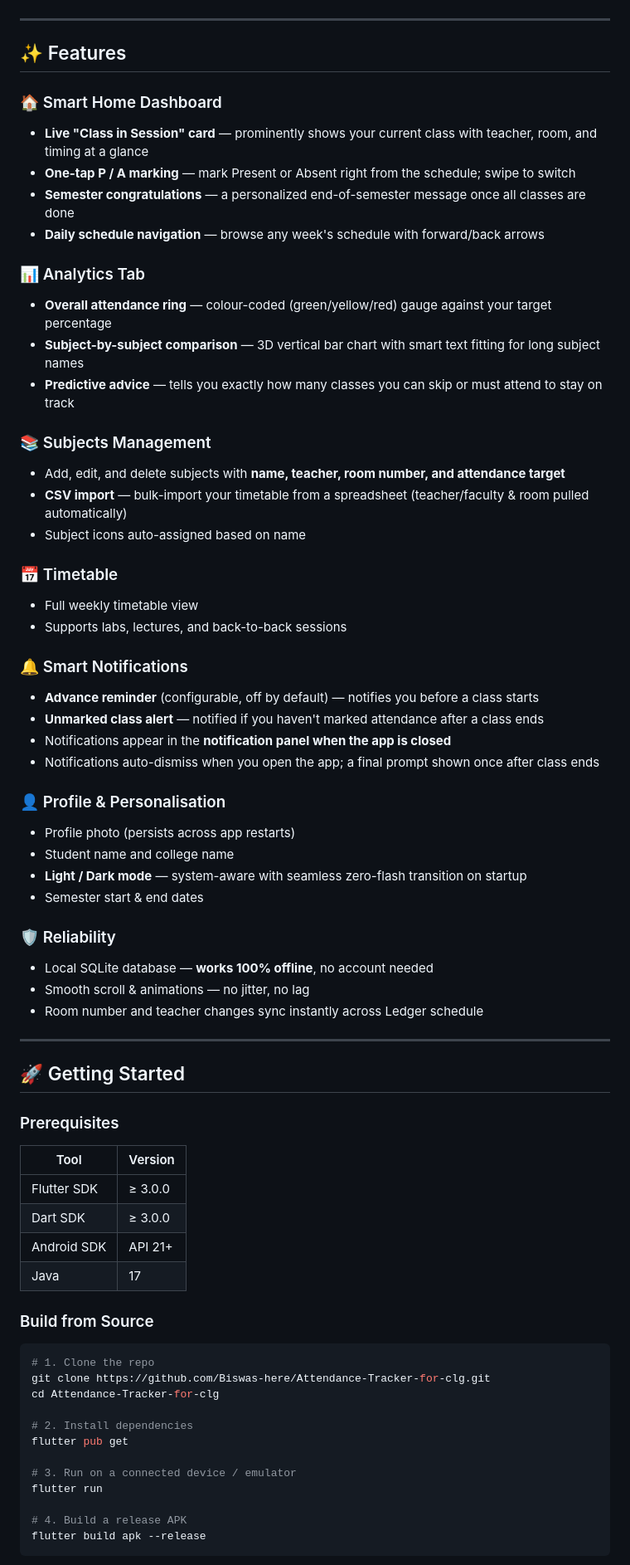
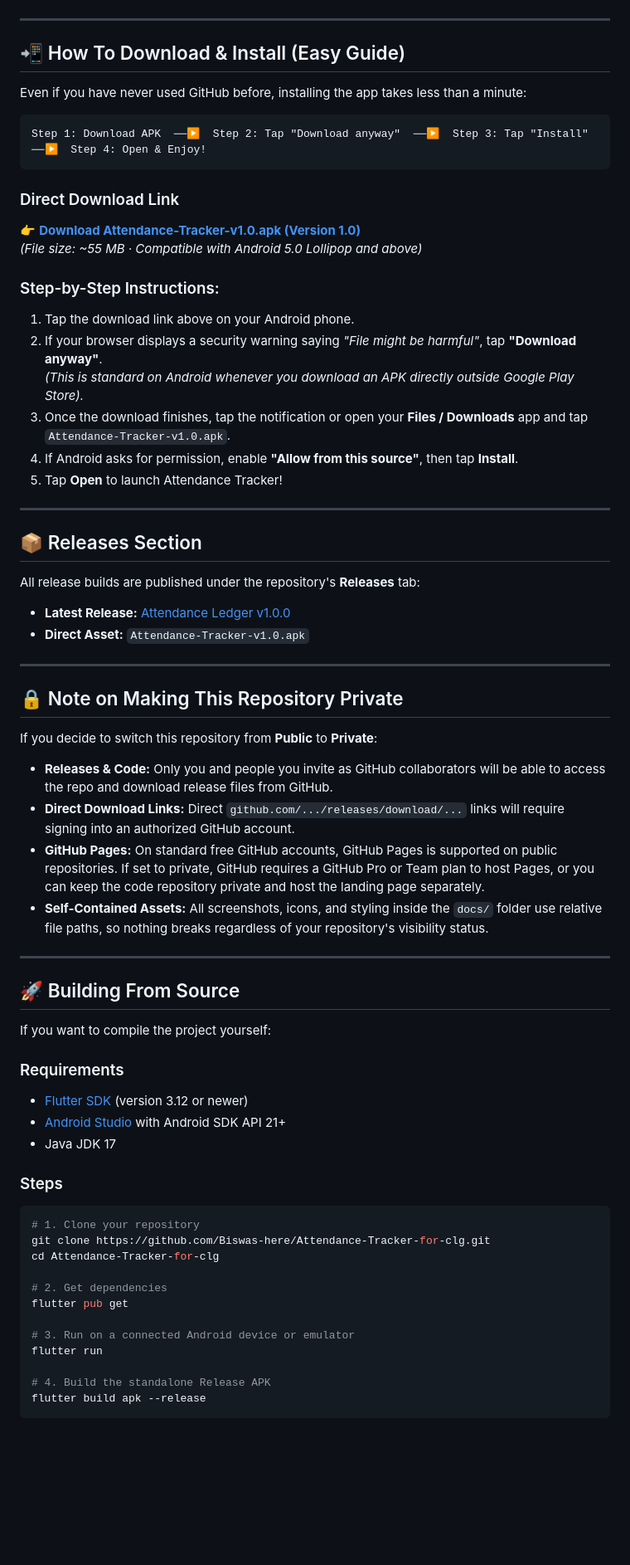
Before and after one commit to Biswas-here/Attendance-Tracker-for-clg, a Markdown page: README.md, the part around one of its changes. Shown at 83% size. GitHub-like rendering; blank space fills up the shorter version.

````diff
--- a/README.md
+++ b/README.md
@@ -30,71 +112,67 @@
 
 ---
 
-## ✨ Features
+## 📲 How To Download & Install (Easy Guide)
 
-### 🏠 Smart Home Dashboard
-- **Live "Class in Session" card** — prominently shows your current class with teacher, room, and timing at a glance
-- **One-tap P / A marking** — mark Present or Absent right from the schedule; swipe to switch
-- **Semester congratulations** — a personalized end-of-semester message once all classes are done
-- **Daily schedule navigation** — browse any week's schedule with forward/back arrows
+Even if you have never used GitHub before, installing the app takes less than a minute:
 
-### 📊 Analytics Tab
-- **Overall attendance ring** — colour-coded (green/yellow/red) gauge against your target percentage
-- **Subject-by-subject comparison** — 3D vertical bar chart with smart text fitting for long subject names
-- **Predictive advice** — tells you exactly how many classes you can skip or must attend to stay on track
+```
+Step 1: Download APK  ──▶  Step 2: Tap "Download anyway"  ──▶  Step 3: Tap "Install"  ──▶  Step 4: Open & Enjoy!
+```
 
-### 📚 Subjects Management
-- Add, edit, and delete subjects with **name, teacher, room number, and attendance target**
-- **CSV import** — bulk-import your timetable from a spreadsheet (teacher/faculty & room pulled automatically)
-- Subject icons auto-assigned based on name
+### Direct Download Link
+👉 **[Download Attendance-Tracker-v1.0.apk (Version 1.0)](https://github.com/Biswas-here/Attendance-Tracker-for-clg/releases/latest/download/Attendance-Tracker-v1.0.apk)**
+*(File size: ~55 MB · Compatible with Android 5.0 Lollipop and above)*
 
-### 📅 Timetable
-- Full weekly timetable view
-- Supports labs, lectures, and back-to-back sessions
-
-### 🔔 Smart Notifications
-- **Advance reminder** (configurable, off by default) — notifies you before a class starts
-- **Unmarked class alert** — notified if you haven't marked attendance after a class ends
-- Notifications appear in the **notification panel when the app is closed**
-- Notifications auto-dismiss when you open the app; a final prompt shown once after class ends
-
-### 👤 Profile & Personalisation
-- Profile photo (persists across app restarts)
-- Student name and college name
-- **Light / Dark mode** — system-aware with seamless zero-flash transition on startup
-- Semester start & end dates
-
-### 🛡️ Reliability
-- Local SQLite database — **works 100% offline**, no account needed
-- Smooth scroll & animations — no jitter, no lag
-- Room number and teacher changes sync instantly across Ledger schedule
+### Step-by-Step Instructions:
+1. Tap the download link above on your Android phone.
+2. If your browser displays a security warning saying *"File might be harmful"*, tap **"Download anyway"**.
+   *(This is standard on Android whenever you download an APK directly outside Google Play Store).*
+3. Once the download finishes, tap the notification or open your **Files / Downloads** app and tap `Attendance-Tracker-v1.0.apk`.
+4. If Android asks for permission, enable **"Allow from this source"**, then tap **Install**.
+5. Tap **Open** to launch Attendance Tracker!
 
 ---
 
-## 🚀 Getting Started
+## 📦 Releases Section
 
-### Prerequisites
+All release builds are published under the repository's **Releases** tab:
+- **Latest Release:** [Attendance Ledger v1.0.0](https://github.com/Biswas-here/Attendance-Tracker-for-clg/releases)
+- **Direct Asset:** `Attendance-Tracker-v1.0.apk`
 
-| Tool | Version |
-|------|---------|
-| Flutter SDK | ≥ 3.0.0 |
-| Dart SDK | ≥ 3.0.0 |
-| Android SDK | API 21+ |
-| Java | 17 |
+---
 
-### Build from Source
+## 🔒 Note on Making This Repository Private
 
+If you decide to switch this repository from **Public** to **Private**:
+- **Releases & Code:** Only you and people you invite as GitHub collaborators will be able to access the repo and download release files from GitHub.
+- **Direct Download Links:** Direct `github.com/.../releases/download/...` links will require signing into an authorized GitHub account.
+- **GitHub Pages:** On standard free GitHub accounts, GitHub Pages is supported on public repositories. If set to private, GitHub requires a GitHub Pro or Team plan to host Pages, or you can keep the code repository private and host the landing page separately.
+- **Self-Contained Assets:** All screenshots, icons, and styling inside the `docs/` folder use relative file paths, so nothing breaks regardless of your repository's visibility status.
+
+---
+
+## 🚀 Building From Source
+
+If you want to compile the project yourself:
+
+### Requirements
+- [Flutter SDK](https://flutter.dev/docs/get-started/install) (version 3.12 or newer)
+- [Android Studio](https://developer.android.com/studio) with Android SDK API 21+
+- Java JDK 17
+
+### Steps
 ```bash
-# 1. Clone the repo
+# 1. Clone your repository
 git clone https://github.com/Biswas-here/Attendance-Tracker-for-clg.git
 cd Attendance-Tracker-for-clg
 
-# 2. Install dependencies
+# 2. Get dependencies
 flutter pub get
 
-# 3. Run on a connected device / emulator
+# 3. Run on a connected Android device or emulator
 flutter run
 
-# 4. Build a release APK
+# 4. Build the standalone Release APK
 flutter build apk --release
 ```
````
Also changed, not shown: other parts of README.md (+97 -72 lines), assets/logo.png (added), docs/assets/logo.png (added), docs/screenshots/icon.png (added), 2 other files.
